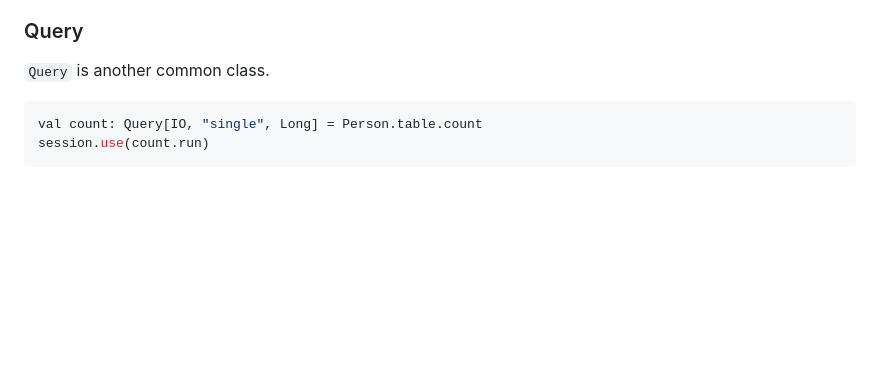
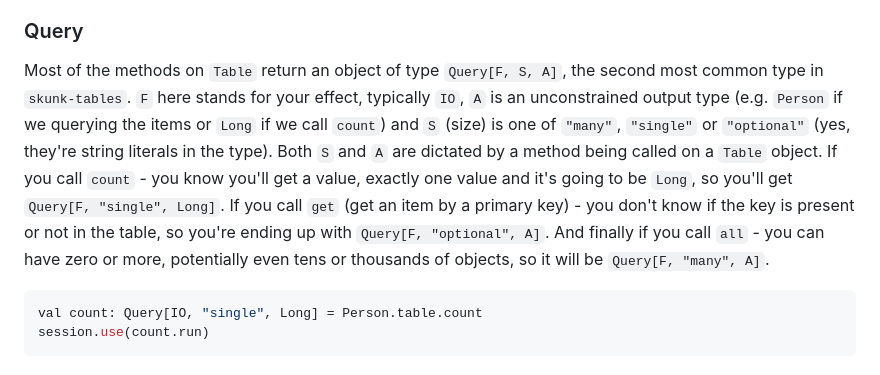
Before and after one commit to foldables-io/skunk-tables, a Markdown page: README.md, the part around the change. Rendered like a GitHub page; blank space fills up the shorter version.

Commit message:
More docs

````diff
--- a/README.md
+++ b/README.md
@@ -95,7 +95,13 @@ These methods represent what we believe are the most common operations one would
 
 ### Query
 
-`Query` is another common class.
+Most of the methods on `Table` return an object of type `Query[F, S, A]`, the second most common type in `skunk-tables`.
+`F` here stands for your effect, typically `IO`, `A` is an unconstrained output type (e.g. `Person` if we querying the items or `Long` if we call `count`) and `S` (size) is one of `"many"`, `"single"` or `"optional"` (yes, they're string literals in the type).
+Both `S` and `A` are dictated by a method being called on a `Table` object.
+If you call `count` - you know you'll get a value, exactly one value and it's going to be `Long`, so you'll get `Query[F, "single", Long]`.
+If you call `get` (get an item by a primary key) - you don't know if the key is present or not in the table, so you're ending up with `Query[F, "optional", A]`.
+And finally if you call `all` - you can have zero or more, potentially even tens or thousands of objects, so it will be `Query[F, "many", A]`.
+
 
 ```scala
 val count: Query[IO, "single", Long] = Person.table.count
````
